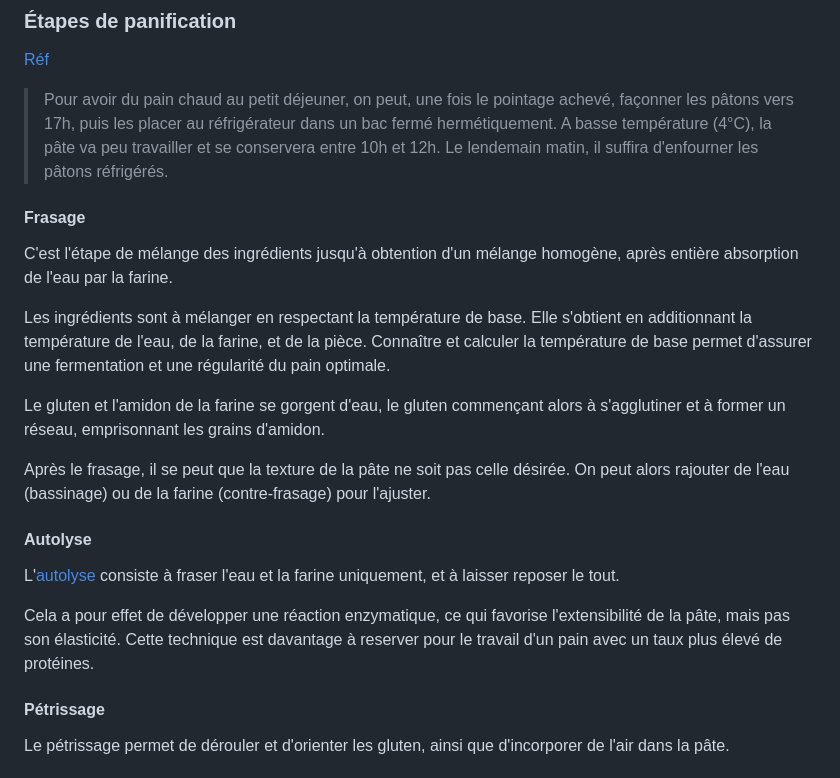
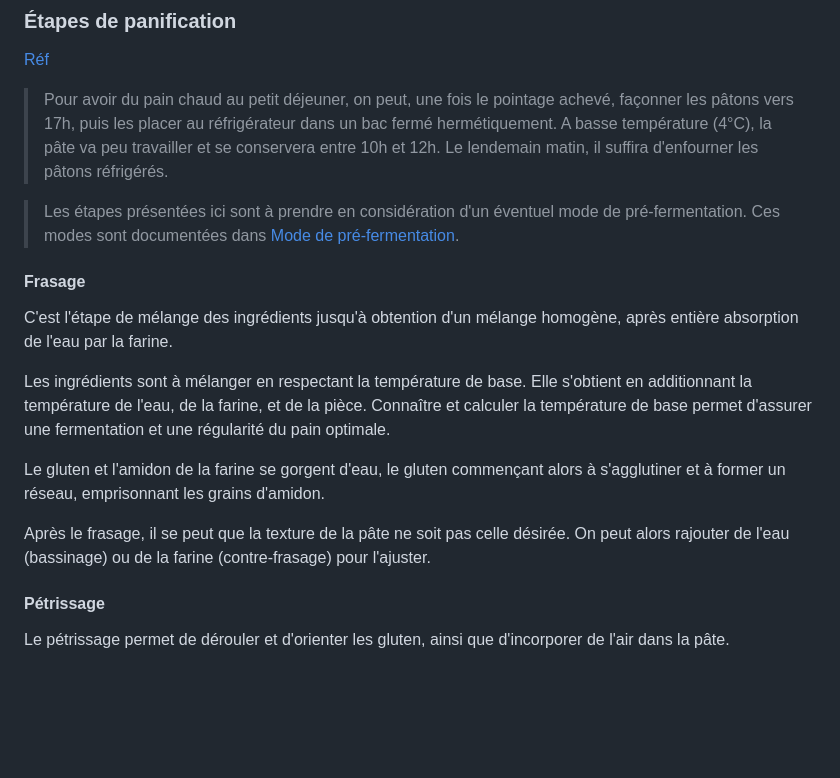
Before and after one commit to Orel37/Cuisine, a Markdown page: guides/pain/guide.md, the part around the change. GitHub-like rendering; blank space fills up the shorter version.

Commit message:
refactor(pain): pré-fermentation

```diff
--- a/guides/pain/guide.md
+++ b/guides/pain/guide.md
@@ -47,6 +47,9 @@ Références :
 > A basse température (4°C), la pâte va peu travailler et se conservera entre 10h et 12h.
 > Le lendemain matin, il suffira d'enfourner les pâtons réfrigérés.
 
+> Les étapes présentées ici sont à prendre en considération d'un éventuel mode de pré-fermentation.
+> Ces modes sont documentées dans [Mode de pré-fermentation](fermentation/pre-fermentation.md).
+
 #### Frasage
 
 C'est l'étape de mélange des ingrédients jusqu'à obtention d'un mélange homogène, après entière absorption de l'eau par la farine.
@@ -59,15 +62,6 @@ Le gluten et l'amidon de la farine se gorgent d'eau, le gluten commençant alors
 
 Après le frasage, il se peut que la texture de la pâte ne soit pas celle désirée.
 On peut alors rajouter de l'eau (bassinage) ou de la farine (contre-frasage) pour l'ajuster.
-
-#### Autolyse
-
-L'[autolyse](https://www.youtube.com/watch?v=riyUIhELweU) consiste à fraser l'eau et la farine uniquement, et à laisser reposer le tout.
-
-Cela a pour effet de développer une réaction enzymatique, ce qui favorise l'extensibilité de la pâte, mais pas son élasticité.
-Cette technique est davantage à reserver pour le travail d'un pain avec un taux plus élevé de protéines.
-
-[//]: # (TODO : A developper avec cet article : https://levainbio.com/cb/crebesc/autolyse/)
 
 #### Pétrissage
 
```
Also changed, not shown: 1 other file.
